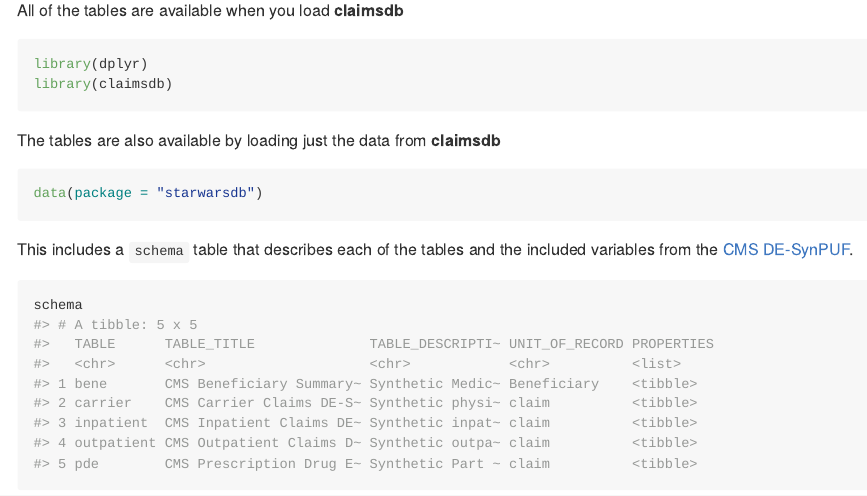
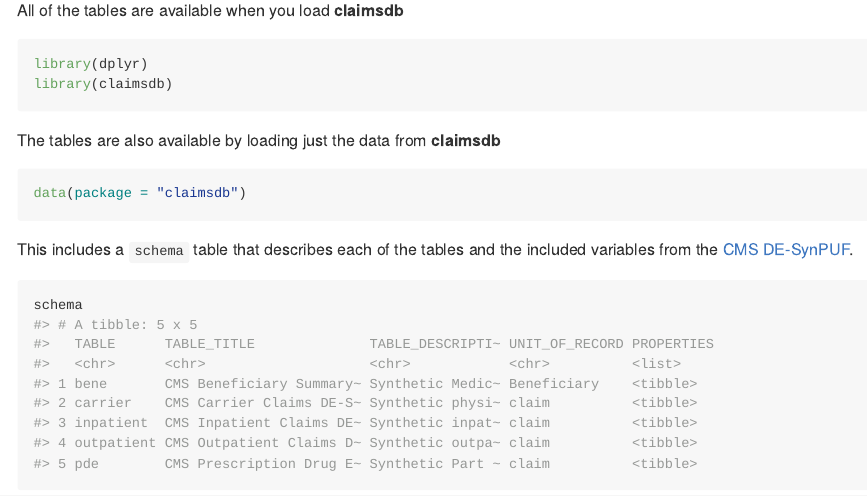
Before and after one commit to jfangmeier/claimsdb, an R Markdown document (README.Rmd): the page in a window 1100 px wide, from 740 px down. The pictures show the output file README.md that the author committed with the source, drawn offline in the style of GitHub; badge pictures from the web are left out.

Commit message:
update README

````diff
--- a/README.Rmd
+++ b/README.Rmd
@@ -80,7 +80,7 @@
 The tables are also available by loading just the data from **claimsdb**
 
 ```{r eval=FALSE}
-data(package = "starwarsdb")
+data(package = "claimsdb")
 ```
 
 This includes a `schema` table that describes each of the tables and the
````
Also changed, not shown: README.md.
